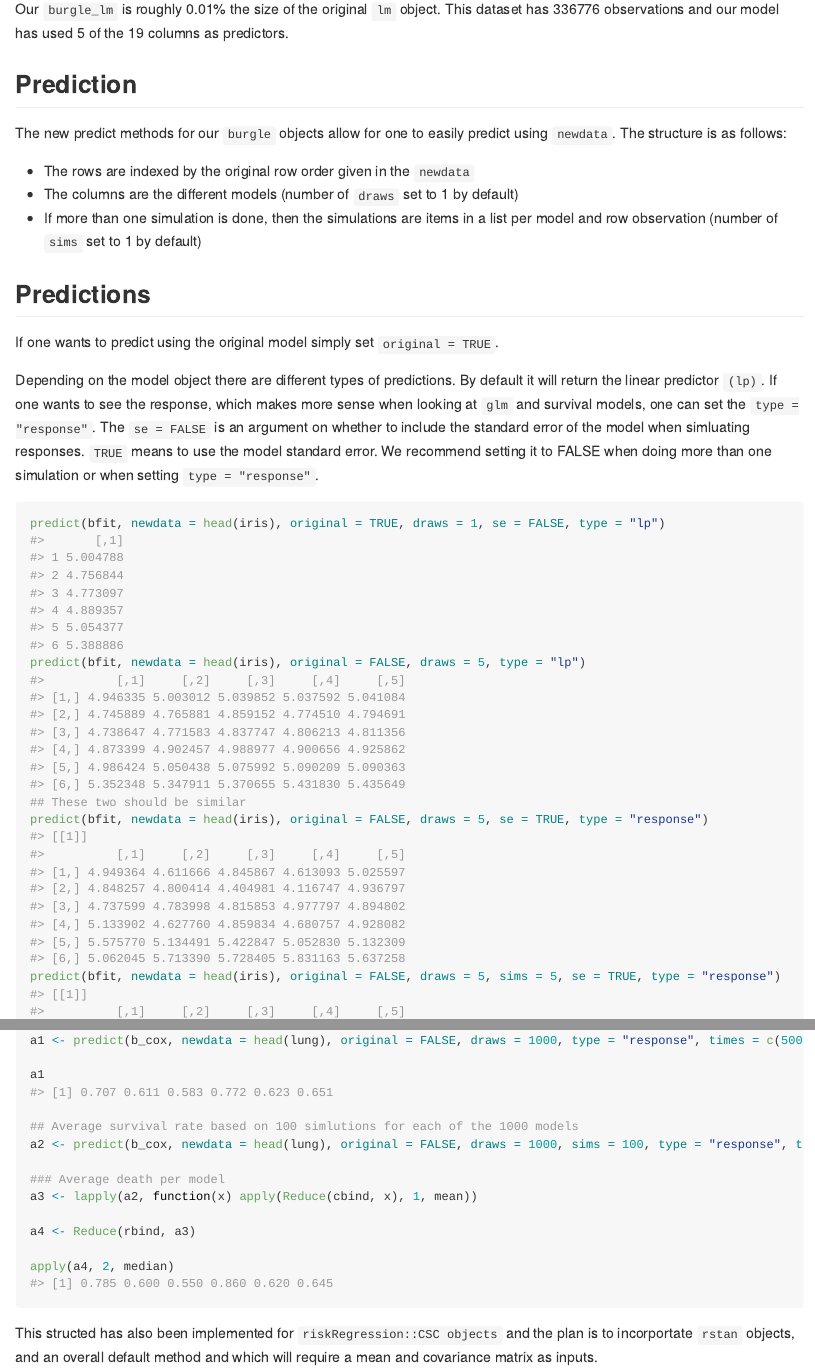
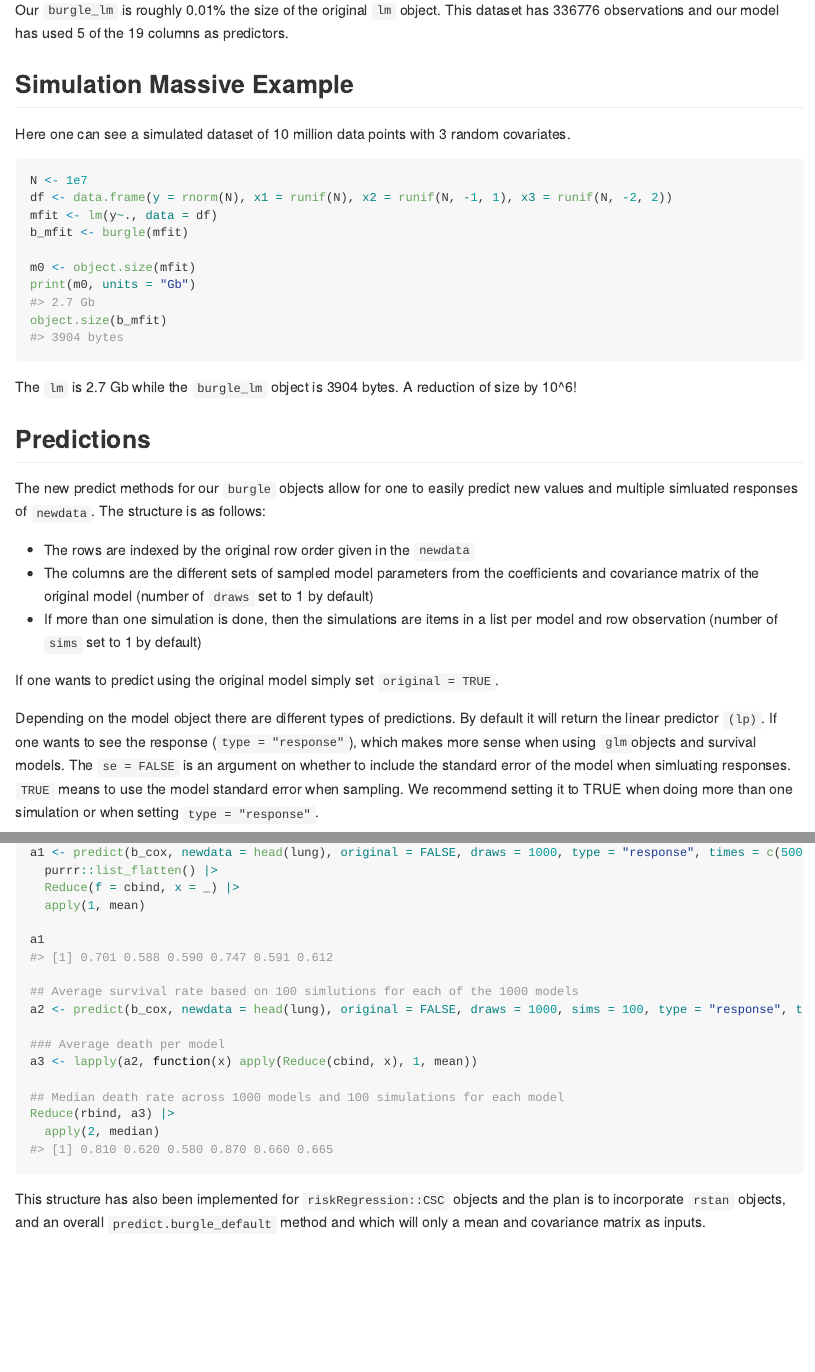
Before and after one commit to ClevelandClinicQHS/burgle, an R Markdown document (README.Rmd): the page in a window 1100 px wide, from 1160 px down before the commit and from 1110 px down after it, so that both start at the same text, and a second part further down, joined at a grey line. The pictures show the output file README.md that the author committed with the source, drawn offline in the style of GitHub; long lines of code are wrapped.

Commit message:
Updating Readme

````diff
--- a/README.Rmd
+++ b/README.Rmd
@@ -62,25 +61,40 @@ as.numeric(object.size(b_fit2)/object.size(fit2))*100
 
 Our `burgle_lm` is roughly `r paste0(round(as.numeric(object.size(b_fit2)/object.size(fit2))*100,2), "%")` the size of the original `lm` object. This dataset has `r nrow(nycflights13::flights)` observations and our model has used 5 of the `r ncol(nycflights13::flights)` columns as predictors.
 
-## Prediction
+## Simulation Massive Example
 
-The new predict methods for our `burgle` objects allow for one to easily predict using `newdata`.
+Here one can see a simulated dataset of 10 million data points with 3 random covariates.
+
+```{r massive example}
+N <- 1e7
+df <- data.frame(y = rnorm(N), x1 = runif(N), x2 = runif(N, -1, 1), x3 = runif(N, -2, 2))
+mfit <- lm(y~., data = df)
+b_mfit <- burgle(mfit)
+
+m0 <- object.size(mfit)
+print(m0, units = "Gb")
+object.size(b_mfit)
+```
+
+The `lm` is 2.7 Gb while the `burgle_lm` object is `r object.size(b_mfit)` bytes. A reduction of size by 10^6!
+
+## Predictions
+
+The new predict methods for our `burgle` objects allow for one to easily predict new values and multiple simluated responses of `newdata`.
 The structure is as follows:
 
  * The rows are indexed by the original row order given in the `newdata`
- * The columns are the different models (number of `draws` set to 1 by default)
+ * The columns are the different sets of sampled model parameters from the coefficients and covariance matrix of the original model (number of `draws` set to 1 by default)
  * If more than one simulation is done, then the simulations are items in a list per model and row observation (number of `sims` set to 1 by default)
-
-## Predictions
 
 If one wants to predict using the original model simply set `original = TRUE`.
 
-Depending on the model object there are different types of predictions. By default it will return the linear predictor `(lp)`. If one wants to see the response, which makes more sense when looking at `glm` and survival models, one can set the `type = "response"`. The `se = FALSE` is an argument on whether to include the standard error of the model when simluating responses. `TRUE` means to use the model standard error. We recommend setting it to FALSE when doing more than one simulation or when setting `type = "response"`.
+Depending on the model object there are different types of predictions. By default it will return the linear predictor `(lp)`. If one wants to see the response (`type = "response"`), which makes more sense when using `glm`objects and survival models. The `se = FALSE` is an argument on whether to include the standard error of the model when simluating responses. `TRUE` means to use the model standard error when sampling. We recommend setting it to TRUE when doing more than one simulation or when setting `type = "response"`.
+
 ```{r predictions}
 predict(bfit, newdata = head(iris), original = TRUE, draws = 1, se = FALSE, type = "lp")
 predict(bfit, newdata = head(iris), original = FALSE, draws = 5, type = "lp")
 ## These two should be similar
-predict(bfit, newdata = head(iris), original = FALSE, draws = 5, se = TRUE, type = "response")
 predict(bfit, newdata = head(iris), original = FALSE, draws = 5, sims = 5, se = TRUE, type = "response")
 ```
 
@@ -166,10 +187,11 @@ a2 <- predict(b_cox, newdata = head(lung), original = FALSE, draws = 1000, sims
 ### Average death per model
 a3 <- lapply(a2, function(x) apply(Reduce(cbind, x), 1, mean))
 
-a4 <- Reduce(rbind, a3)
+## Median death rate across 1000 models and 100 simulations for each model
+Reduce(rbind, a3) |>
+  apply(2, median)
 
-apply(a4, 2, median)
 ```
 
 
-This structed has also been implemented for `riskRegression::CSC objects` and the plan is to incorportate `rstan` objects, and an overall default method and which will require a mean and covariance matrix as inputs.
+This structure has also been implemented for `riskRegression::CSC` objects and the plan is to incorporate `rstan` objects, and an overall `predict.burgle_default` method and which will only a mean and covariance matrix as inputs.
````
Also changed, not shown: R/burgle_survival.R (+1 -1 lines), R/predict_burgle.R (+14 -2 lines), README.md, README.Rmd (30 more changed lines).
